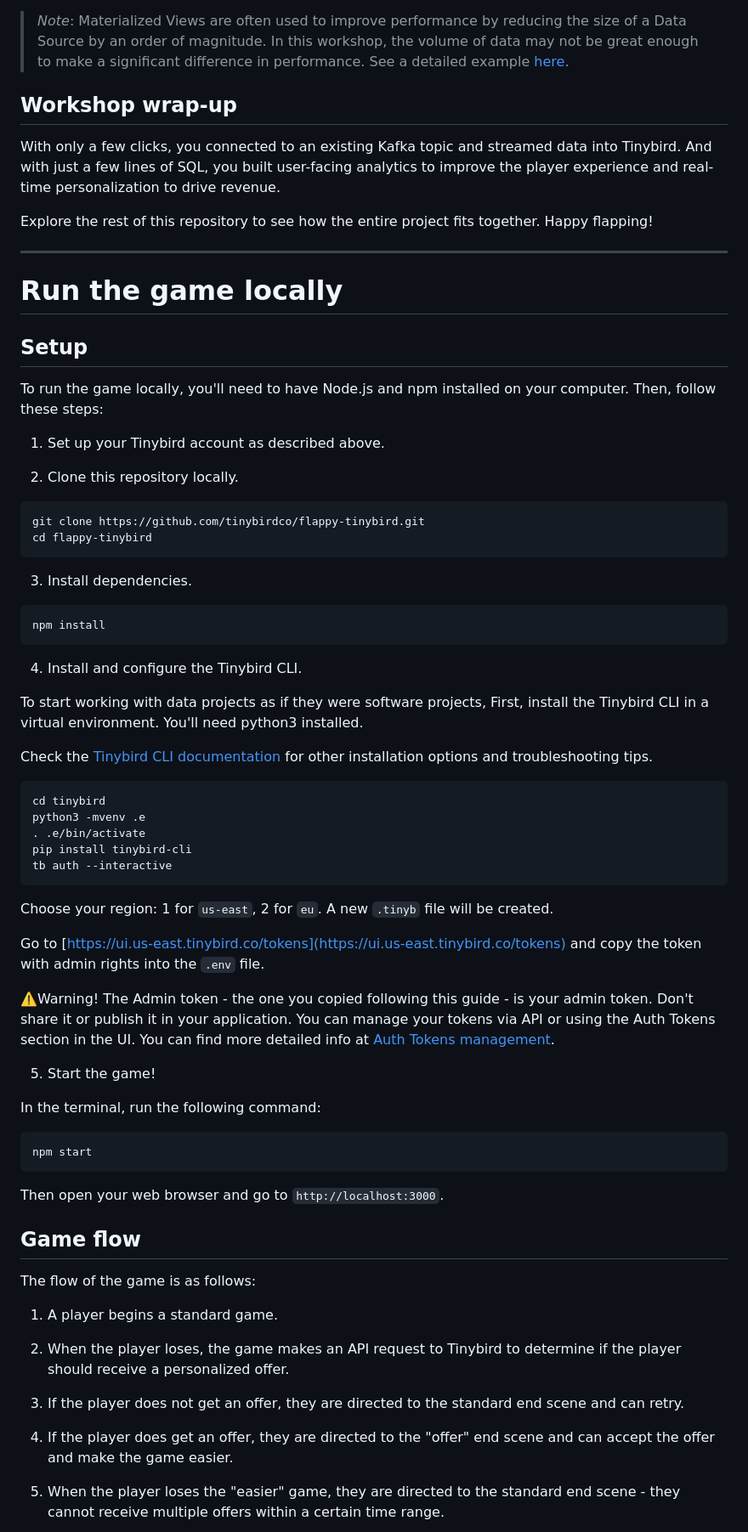
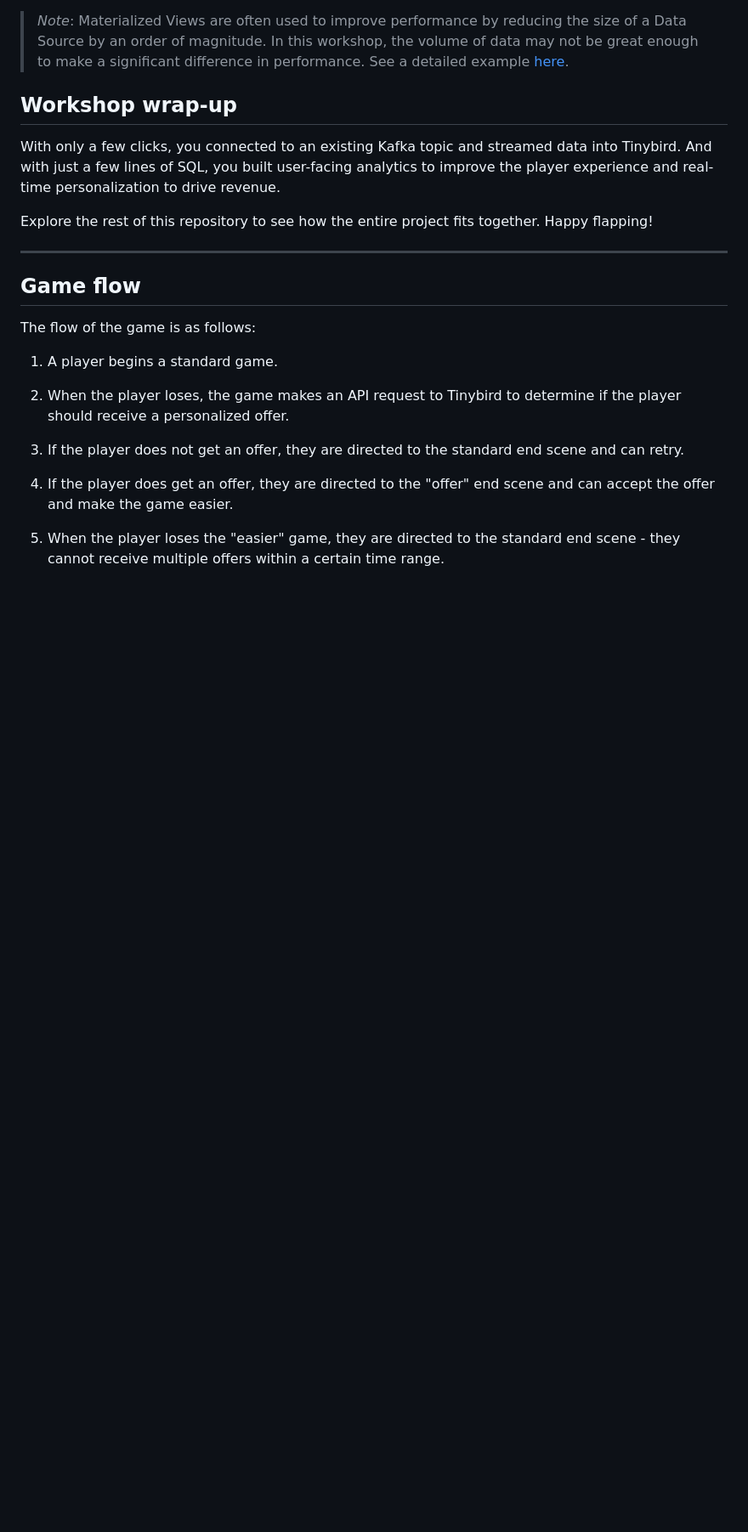
Before and after one commit to tinybirdco/flappy-tinybird, a Markdown page: README.md, the part around the change. Shown: that part at 85% size. Drawn GitHub-style; blank space fills up the shorter version.

````diff
--- a/README.md
+++ b/README.md
@@ -156,55 +156,6 @@ Explore the rest of this repository to see how the entire project fits together.
 
 ---
 
-# Run the game locally
-
-## Setup
-
-To run the game locally, you'll need to have Node.js and npm installed on your computer. Then, follow these steps:
-
-1. Set up your Tinybird account as described above.
-
-2. Clone this repository locally.
-```bash
-git clone https://github.com/tinybirdco/flappy-tinybird.git
-cd flappy-tinybird
-```
-
-3. Install dependencies.
-```bash
-npm install
-```
-
-4. Install and configure the Tinybird CLI.
-
-To start working with data projects as if they were software projects, First, install the Tinybird CLI in a virtual environment. You'll need python3 installed.
-
-Check the [Tinybird CLI documentation](https://docs.tinybird.co/cli.html) for other installation options and troubleshooting tips.
-
-```bash
-cd tinybird
-python3 -mvenv .e
-. .e/bin/activate
-pip install tinybird-cli
-tb auth --interactive
-```
-
-Choose your region: 1 for `us-east`, 2 for `eu`. A new `.tinyb` file will be created.
-
-Go to [https://ui.us-east.tinybird.co/tokens](https://ui.us-east.tinybird.co/tokens) and copy the token with admin rights into the `.env` file.
-
-⚠️Warning! The Admin token - the one you copied following this guide - is your admin token. Don't share it or publish it in your application. You can manage your tokens via API or using the Auth Tokens section in the UI. You can find more detailed info at [Auth Tokens management](https://www.tinybird.co/docs/api-reference/token-api.html).
-
-5. Start the game!
-
-In the terminal, run the following command:
-
-```bash
-npm start
-```
-
-Then open your web browser and go to `http://localhost:3000`.
-
 ## Game flow
 
 The flow of the game is as follows:
````
